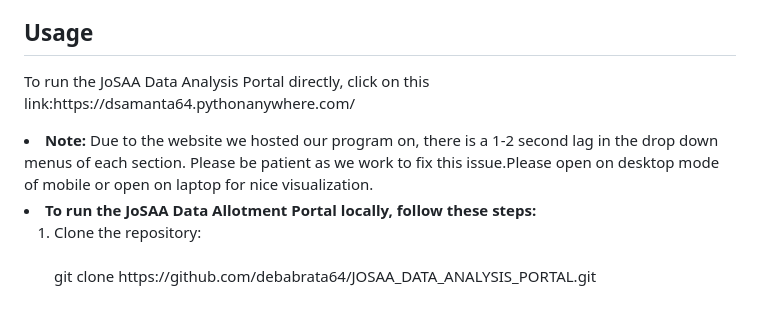
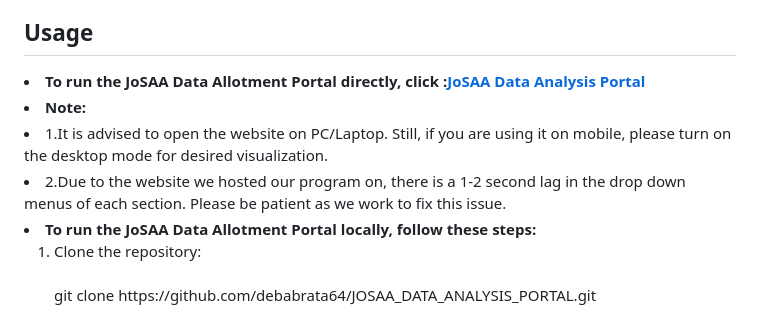
Before and after one commit to prathamdoiphode/JoSAA_DATA_ANALYSIS_PORTAL, a Markdown page: README.md, the part around the change. Rendered like a GitHub page.

```diff
--- a/README.md
+++ b/README.md
@@ -34,13 +34,15 @@ the key objectives and technologies used in this project.</p>
 
   <section>
          <h2>Usage</h2>
-         <p>To run the JoSAA Data Analysis Portal directly, click on this link:https://dsamanta64.pythonanywhere.com/</p>
-         <li><strong>Note:</strong> Due to the website we hosted our program on, there is a 1-2 second lag in
+         <li><strong>To run the JoSAA Data Allotment Portal directly, click :<a href="https://dsamanta64.pythonanywhere.com/">JoSAA Data
+Analysis Portal</a></strong></li>
+         <li><strong>Note:</strong>
+         <li>1.It is advised to open the website on PC/Laptop. Still, if you are using it on mobile, please turn on the desktop mode for desired visualization.</li>
+         <li>2.Due to the website we hosted our program on, there is a 1-2 second lag in
 the drop down menus of each section. Please be patient as we work to fix this
-issue.Please open on desktop mode of mobile
-or
-open on laptop for nice visualization.</li>
-    <li><strong>To run the JoSAA Data Allotment Portal locally, follow these steps:</strong></li>
+issue.</li>
+
+ <li><strong>To run the JoSAA Data Allotment Portal locally, follow these steps:</strong></li>
 
 <ol>
             <li> Clone the repository:<br><br>
```
